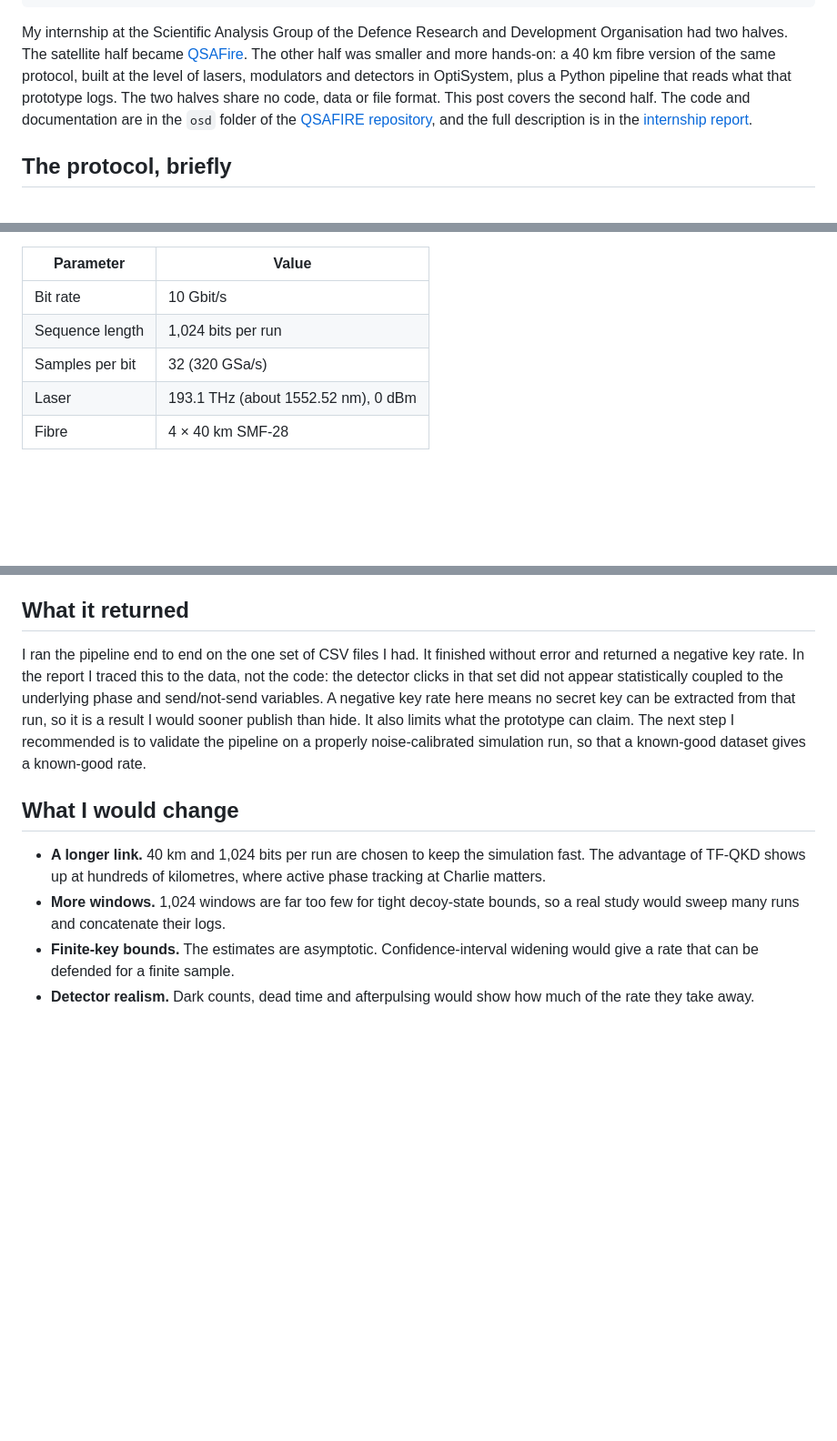
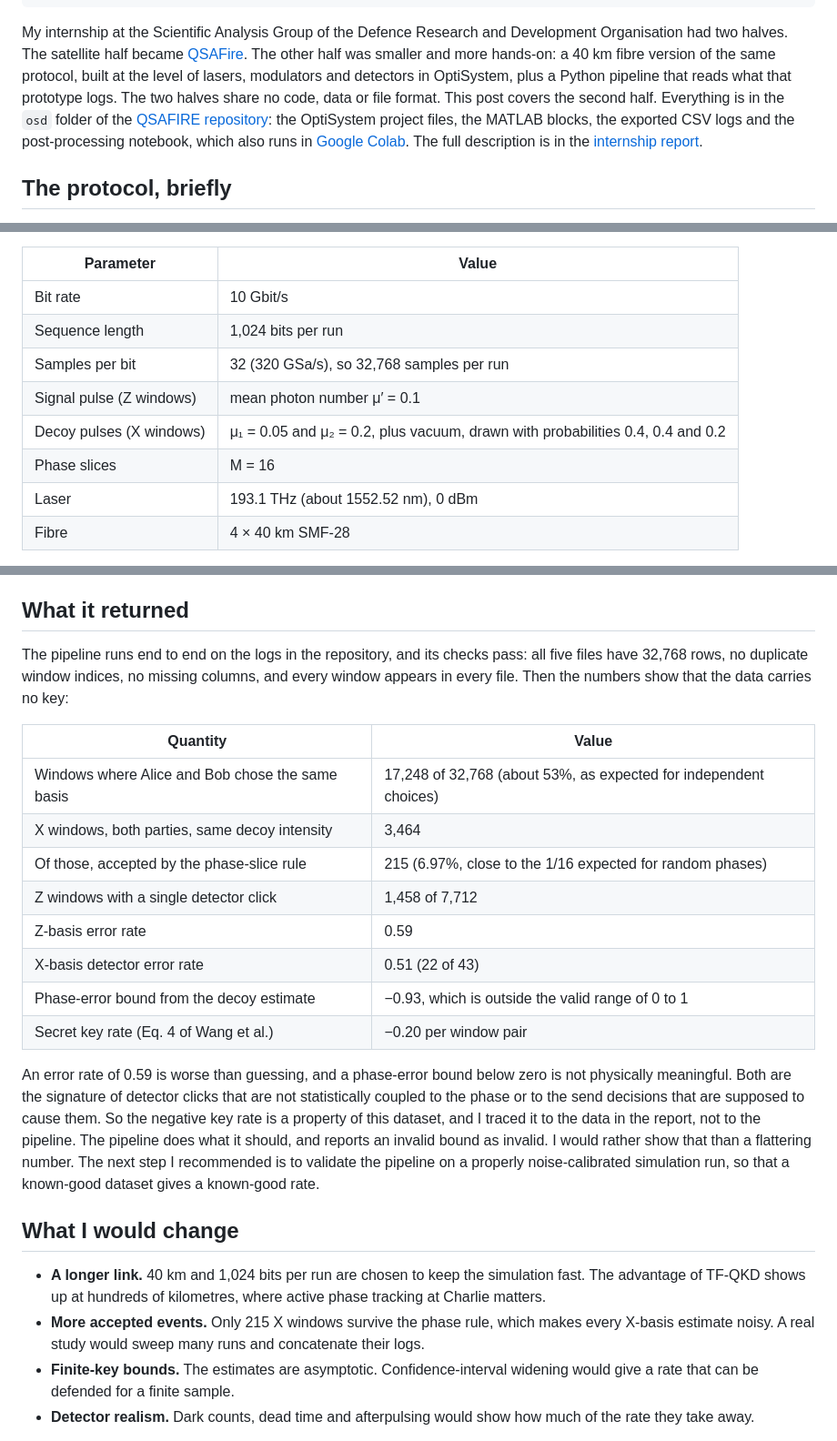
Before and after one commit to Anand-Ambastha/anand-ambastha.github.io, a Markdown page: posts/optisystem-sns-tf-qkd-prototype-and-post-processing.md, 3 parts joined by grey strips. Shown at 91% size. GitHub-like rendering; blank space fills up the shorter version.

Commit message:
OptiSystem post: use actual repo data, parameters and pipeline results
Co-Authored-By: Claude Sonnet 5.5 <noreply@anthropic.com>
Claude-Session: https://claude.ai/code/session_012sE9GUebpSXZXC3Ce6unyt

```diff
--- a/posts/optisystem-sns-tf-qkd-prototype-and-post-processing.md
+++ b/posts/optisystem-sns-tf-qkd-prototype-and-post-processing.md
@@ -6,7 +6,7 @@ tags: [optisystem, sns-tf-qkd, matlab, python]
 summary: How I built a physical-layer sending-or-not-sending twin-field QKD prototype in OptiSystem with MATLAB co-simulation, and the Python pipeline that turns its CSV logs into a key rate.
 ---
 
-My internship at the Scientific Analysis Group of the Defence Research and Development Organisation had two halves. The satellite half became [QSAFire](../post/#qsafire-satellite-sns-tf-qkd-simulator). The other half was smaller and more hands-on: a 40 km fibre version of the same protocol, built at the level of lasers, modulators and detectors in OptiSystem, plus a Python pipeline that reads what that prototype logs. The two halves share no code, data or file format. This post covers the second half. The code and documentation are in the `osd` folder of the [QSAFIRE repository](https://github.com/Anand-Ambastha/QSAFIRE/tree/main/osd), and the full description is in the [internship report](https://github.com/Anand-Ambastha/QSAFIRE/blob/main/Summer_Internship_Report_DRDO.pdf).
+My internship at the Scientific Analysis Group of the Defence Research and Development Organisation had two halves. The satellite half became [QSAFire](../post/#qsafire-satellite-sns-tf-qkd-simulator). The other half was smaller and more hands-on: a 40 km fibre version of the same protocol, built at the level of lasers, modulators and detectors in OptiSystem, plus a Python pipeline that reads what that prototype logs. The two halves share no code, data or file format. This post covers the second half. Everything is in the `osd` folder of the [QSAFIRE repository](https://github.com/Anand-Ambastha/QSAFIRE/tree/main/osd): the OptiSystem project files, the MATLAB blocks, the exported CSV logs and the post-processing notebook, which also runs in [Google Colab](https://colab.research.google.com/drive/1NHLbkTHHAY6hFgKvyQyOSZjMTd9DnaTz?usp=sharing). The full description is in the [internship report](https://github.com/Anand-Ambastha/QSAFIRE/blob/main/Summer_Internship_Report_DRDO.pdf).
 
 ## The protocol, briefly
 
@@ -22,7 +22,10 @@ Three stations are connected by four spans of standard single-mode fibre (SMF-28
 | --- | --- |
 | Bit rate | 10 Gbit/s |
 | Sequence length | 1,024 bits per run |
-| Samples per bit | 32 (320 GSa/s) |
+| Samples per bit | 32 (320 GSa/s), so 32,768 samples per run |
+| Signal pulse (Z windows) | mean photon number μ′ = 0.1 |
+| Decoy pulses (X windows) | μ₁ = 0.05 and μ₂ = 0.2, plus vacuum, drawn with probabilities 0.4, 0.4 and 0.2 |
+| Phase slices | M = 16 |
 | Laser | 193.1 THz (about 1552.52 nm), 0 dBm |
 | Fibre | 4 × 40 km SMF-28 |
 
@@ -59,12 +62,25 @@ The pipeline reads the five files and applies the post-processing that the SNS s
 
 ## What it returned
 
-I ran the pipeline end to end on the one set of CSV files I had. It finished without error and returned a negative key rate. In the report I traced this to the data, not the code: the detector clicks in that set did not appear statistically coupled to the underlying phase and send/not-send variables. A negative key rate here means no secret key can be extracted from that run, so it is a result I would sooner publish than hide. It also limits what the prototype can claim. The next step I recommended is to validate the pipeline on a properly noise-calibrated simulation run, so that a known-good dataset gives a known-good rate.
+The pipeline runs end to end on the logs in the repository, and its checks pass: all five files have 32,768 rows, no duplicate window indices, no missing columns, and every window appears in every file. Then the numbers show that the data carries no key:
+
+| Quantity | Value |
+| --- | --- |
+| Windows where Alice and Bob chose the same basis | 17,248 of 32,768 (about 53%, as expected for independent choices) |
+| X windows, both parties, same decoy intensity | 3,464 |
+| Of those, accepted by the phase-slice rule | 215 (6.97%, close to the 1/16 expected for random phases) |
+| Z windows with a single detector click | 1,458 of 7,712 |
+| Z-basis error rate | 0.59 |
+| X-basis detector error rate | 0.51 (22 of 43) |
+| Phase-error bound from the decoy estimate | −0.93, which is outside the valid range of 0 to 1 |
+| Secret key rate (Eq. 4 of Wang et al.) | −0.20 per window pair |
+
+An error rate of 0.59 is worse than guessing, and a phase-error bound below zero is not physically meaningful. Both are the signature of detector clicks that are not statistically coupled to the phase or to the send decisions that are supposed to cause them. So the negative key rate is a property of this dataset, and I traced it to the data in the report, not to the pipeline. The pipeline does what it should, and reports an invalid bound as invalid. I would rather show that than a flattering number. The next step I recommended is to validate the pipeline on a properly noise-calibrated simulation run, so that a known-good dataset gives a known-good rate.
 
 ## What I would change
 
 - **A longer link.** 40 km and 1,024 bits per run are chosen to keep the simulation fast. The advantage of TF-QKD shows up at hundreds of kilometres, where active phase tracking at Charlie matters.
-- **More windows.** 1,024 windows are far too few for tight decoy-state bounds, so a real study would sweep many runs and concatenate their logs.
+- **More accepted events.** Only 215 X windows survive the phase rule, which makes every X-basis estimate noisy. A real study would sweep many runs and concatenate their logs.
 - **Finite-key bounds.** The estimates are asymptotic. Confidence-interval widening would give a rate that can be defended for a finite sample.
 - **Detector realism.** Dark counts, dead time and afterpulsing would show how much of the rate they take away.
 
```
Also changed, not shown: other parts of posts/optisystem-sns-tf-qkd-prototype-and-post-processing.md (+1 -1 lines).
